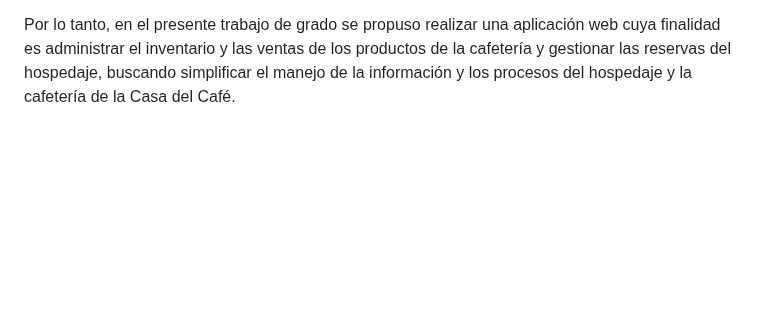
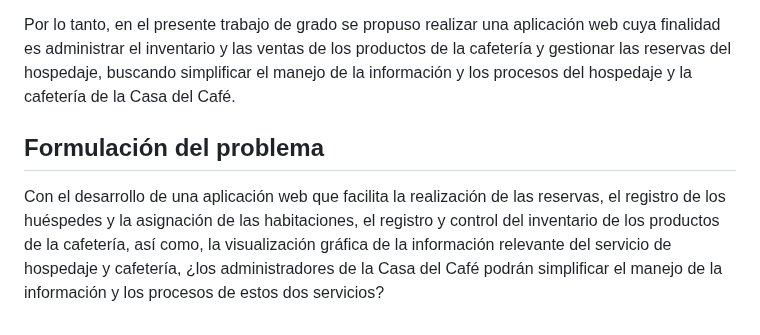
Before and after one commit to jaiderospina/DevSecOps2025, a Markdown page: ExamenFinal/GRUPO3/README.MD, the part around the change. Rendered like a GitHub page; blank space fills up the shorter version.

```diff
--- a/ExamenFinal/GRUPO3/README.MD
+++ b/ExamenFinal/GRUPO3/README.MD
@@ -20,3 +20,6 @@ Casa del Café, es una empresa familiar fundada en el año 2009 creada a partir
 La información de la cafetería y el hospedaje se manejaba de forma manual, generando la pérdida de información asociada al servicio de hospedaje, al no tener rigurosidad en el registro de la llegada de los huéspedes, la realización de las reservas y la asignación de las habitaciones; así como, falta de control de las ventas de la cafetería al no tener un registro de las mismas y desconocimiento de los productos que se tienen en stock, entre otros.
 
 Por lo tanto, en el presente trabajo de grado se propuso realizar una aplicación web cuya finalidad es administrar el inventario y las ventas de los productos de la cafetería y gestionar las reservas del hospedaje, buscando simplificar el manejo de la información y los procesos del hospedaje y la cafetería de la Casa del Café.
+
+## Formulación del problema
+Con el desarrollo de una aplicación web que facilita la realización de las reservas, el registro de los huéspedes y la asignación de las habitaciones, el registro y control del inventario de los productos de la cafetería, así como, la visualización gráfica de la información relevante del servicio de hospedaje y cafetería, ¿los administradores de la Casa del Café podrán simplificar el manejo de la información y los procesos de estos dos servicios?
```
